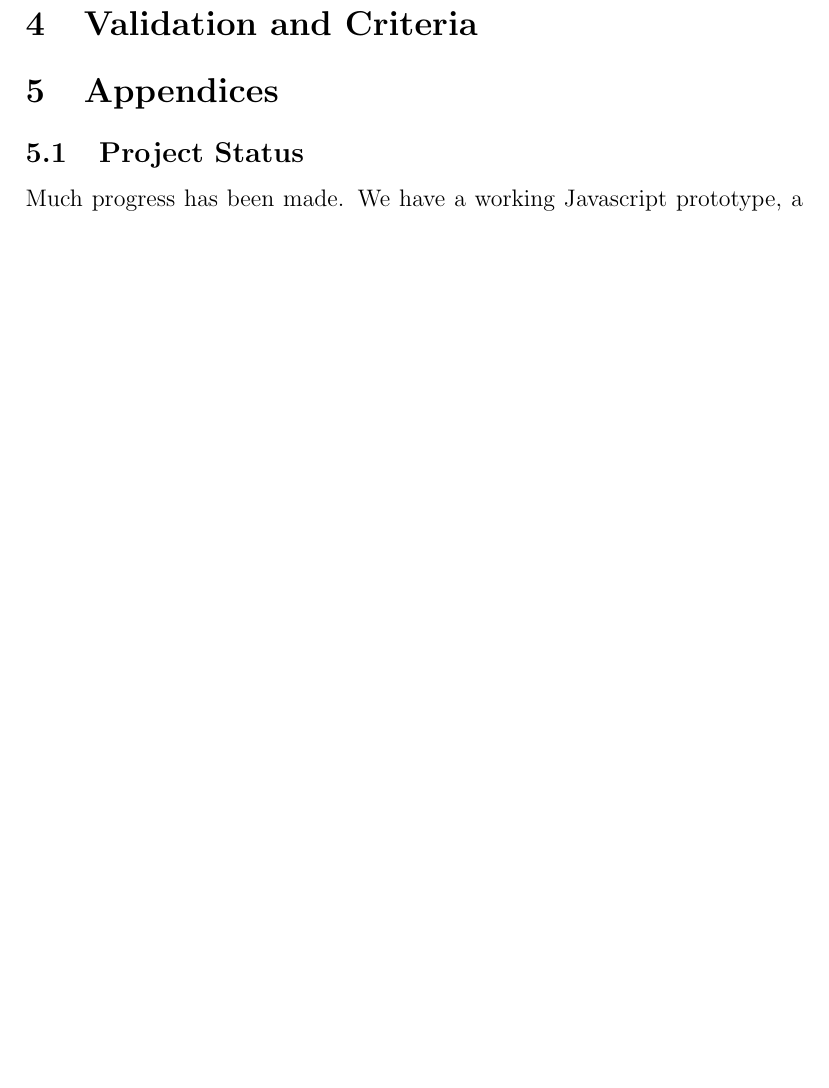
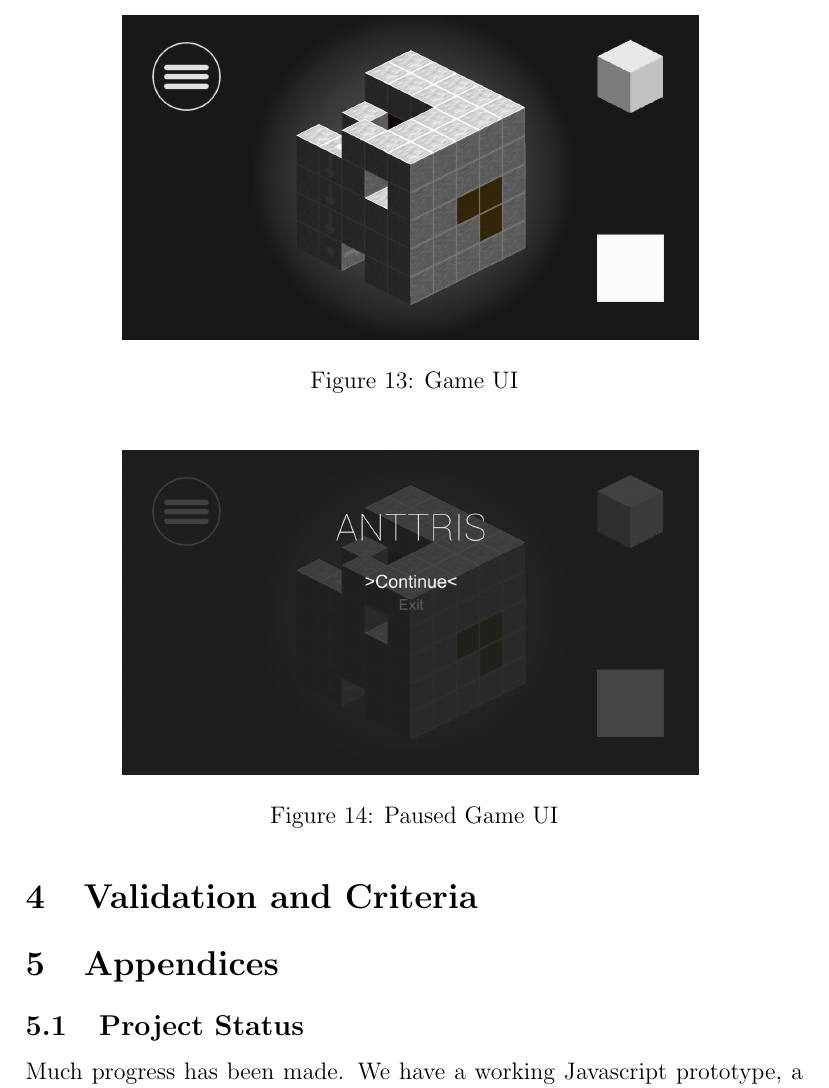
Before and after one commit to GameWizards/requirements-spec, a LaTeX paper (team5-requirements-spec.tex): part of page 17 of 18 before the commit and part of page 18 of 19 after it, cut at the place of the change, the shorter picture padded with empty space. Compiled offline with pdfLaTeX.

Commit message:
Section 3.3 updates.
Added more on section 3.3. The UI designs are super temporary. Better
design will come when we know how the game handles and we can update as
we go.

```diff
--- a/team5-requirements-spec.tex
+++ b/team5-requirements-spec.tex
@@ -359,6 +359,16 @@
         \centering
         \includegraphics[width=4in]{OptionsMenu.png}
         \caption{Options Menu UI}
+    \end{figure}
+	\begin{figure}[H]
+        \centering
+        \includegraphics[width=4in]{GameUI.png}
+        \caption{Game UI}
+    \end{figure}
+    \begin{figure}[H]
+        \centering
+        \includegraphics[width=4in]{GamePauseUI.png}
+        \caption{Paused Game UI}
     \end{figure}
 
 % validation and criteria
```
Also changed, not shown: pngs/GamePauseUI.png (added), pngs/GameUI.png (added), team5-requirements-spec.tex (2 more changed lines).
